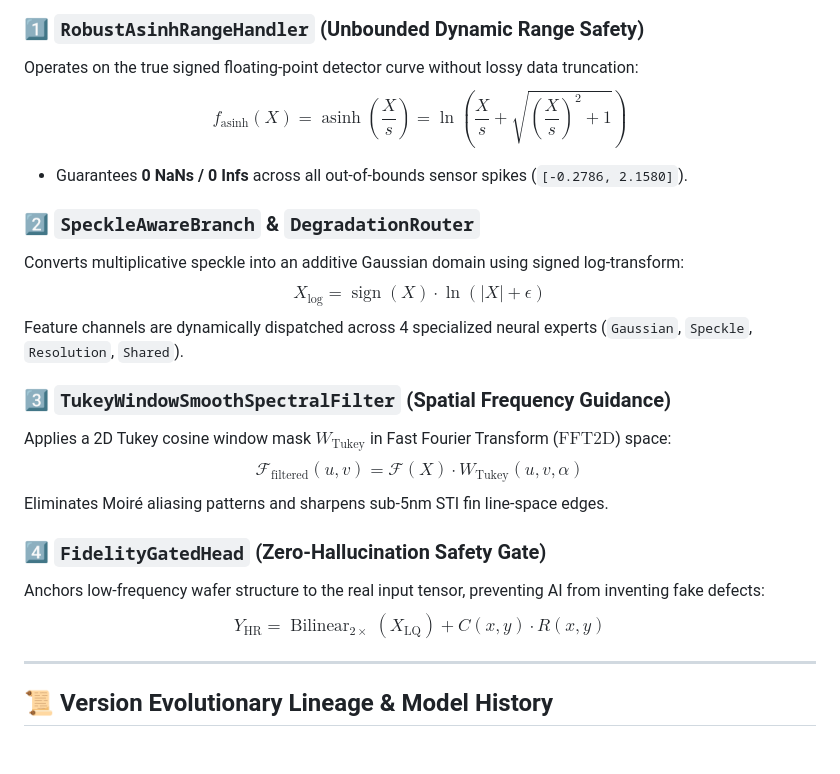
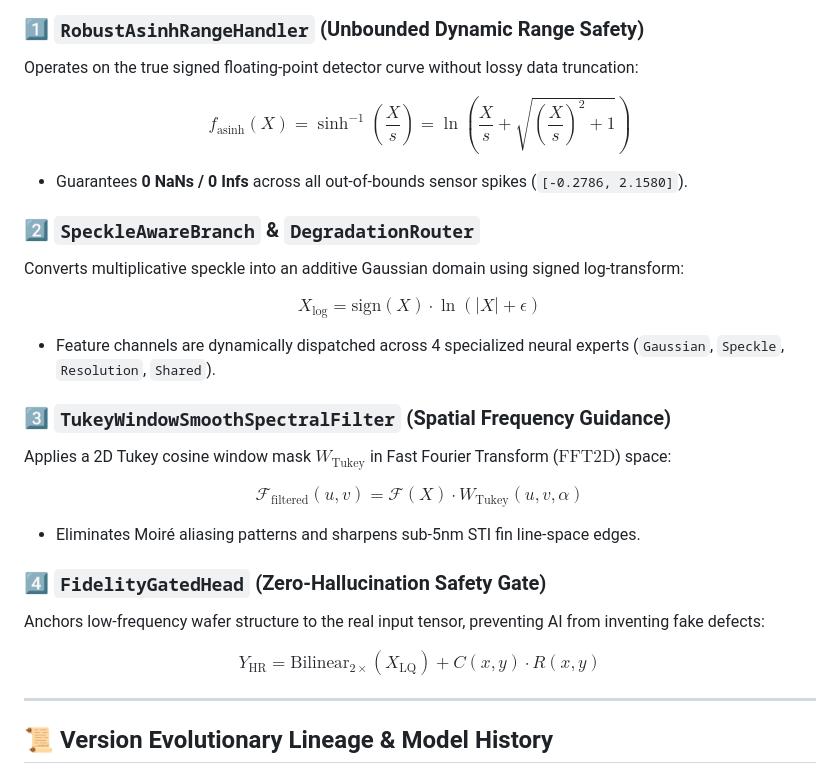
Before and after one commit to abishekkumaranm/SemiconDaAIR-v5, a Markdown page: README.md, the part around the change. GitHub-like rendering; blank space fills up the shorter version.

Commit message:
Fix LaTeX formula macros for GitHub Markdown rendering

```diff
--- a/README.md
+++ b/README.md
@@ -68,22 +68,29 @@
 
 ### 1️⃣ `RobustAsinhRangeHandler` (Unbounded Dynamic Range Safety)
 Operates on the true signed floating-point detector curve without lossy data truncation:
-$$f_{\text{asinh}}(X) = \operatorname{asinh}\left(\frac{X}{s}\right) = \ln\left(\frac{X}{s} + \sqrt{\left(\frac{X}{s}\right)^2 + 1}\right)$$
+
+$$f_{\text{asinh}}(X) = \sinh^{-1}\left(\frac{X}{s}\right) = \ln\left(\frac{X}{s} + \sqrt{\left(\frac{X}{s}\right)^2 + 1}\right)$$
+
 - Guarantees **0 NaNs / 0 Infs** across all out-of-bounds sensor spikes (`[-0.2786, 2.1580]`).
 
 ### 2️⃣ `SpeckleAwareBranch` & `DegradationRouter`
 Converts multiplicative speckle into an additive Gaussian domain using signed log-transform:
-$$X_{\text{log}} = \operatorname{sign}(X) \cdot \ln(|X| + \epsilon)$$
-Feature channels are dynamically dispatched across 4 specialized neural experts (`Gaussian`, `Speckle`, `Resolution`, `Shared`).
+
+$$X_{\text{log}} = \text{sign}(X) \cdot \ln(|X| + \epsilon)$$
+
+- Feature channels are dynamically dispatched across 4 specialized neural experts (`Gaussian`, `Speckle`, `Resolution`, `Shared`).
 
 ### 3️⃣ `TukeyWindowSmoothSpectralFilter` (Spatial Frequency Guidance)
 Applies a 2D Tukey cosine window mask $W_{\text{Tukey}}$ in Fast Fourier Transform ($\text{FFT2D}$) space:
+
 $$\mathcal{F}_{\text{filtered}}(u,v) = \mathcal{F}(X) \cdot W_{\text{Tukey}}(u,v, \alpha)$$
-Eliminates Moiré aliasing patterns and sharpens sub-5nm STI fin line-space edges.
+
+- Eliminates Moiré aliasing patterns and sharpens sub-5nm STI fin line-space edges.
 
 ### 4️⃣ `FidelityGatedHead` (Zero-Hallucination Safety Gate)
 Anchors low-frequency wafer structure to the real input tensor, preventing AI from inventing fake defects:
-$$Y_{\text{HR}} = \operatorname{Bilinear}_{2\times}(X_{\text{LQ}}) + C(x,y) \cdot R(x,y)$$
+
+$$Y_{\text{HR}} = \text{Bilinear}_{2\times}(X_{\text{LQ}}) + C(x,y) \cdot R(x,y)$$
 
 ---
 
```
